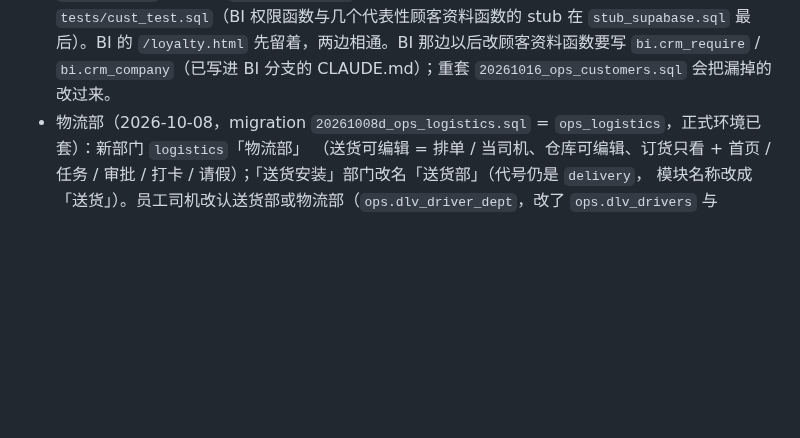
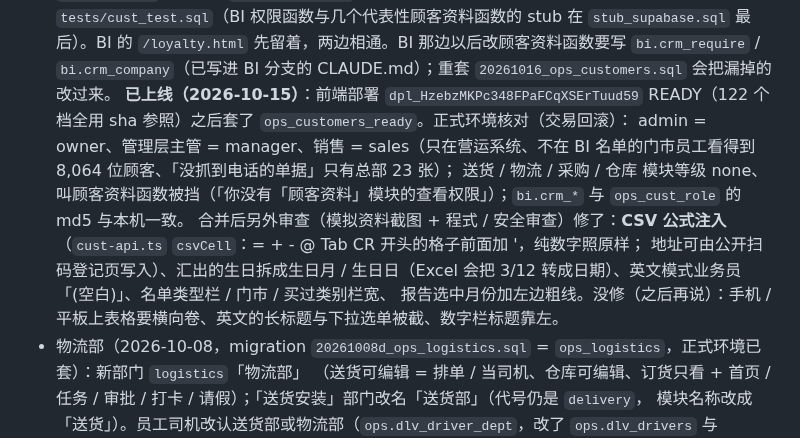
Before and after one commit to leslieteeyang-a11y/leslie-tee-yang, a Markdown page: CLAUDE.md, the part around the change. Rendered like a GitHub page; blank space fills up the shorter version.

Commit message:
CLAUDE.md：顾客资料模块上线（部署编号、开模块、正式环境权限核对、合并后修正）
Co-Authored-By: Claude Opus 5.5 <noreply@anthropic.com>
Claude-Session: https://claude.ai/code/session_01V2YFXNpdb2Zkmkz46adUA5

```diff
--- a/CLAUDE.md
+++ b/CLAUDE.md
@@ -200,6 +200,12 @@ Supabase 专案，员工在外面、在仓库用手机都能开；SERVER 上的
   真正的检查在每个函数）。测试 `tests/cust_test.sql`（BI 权限函数与几个代表性顾客资料函数的 stub 在 `stub_supabase.sql` 最后）。BI 的 `/loyalty.html`
   先留着，两边相通。BI 那边以后改顾客资料函数要写 `bi.crm_require` / `bi.crm_company`（已写进 BI 分支的 CLAUDE.md）；重套 `20261016_ops_customers.sql`
   会把漏掉的改过来。
+  **已上线（2026-10-15）**：前端部署 `dpl_HzebzMKPc348FPaFCqXSErTuud59` READY（122 个档全用 sha 参照）之后套了 `ops_customers_ready`。正式环境核对（交易回滚）：
+  admin = owner、管理层主管 = manager、销售 = sales（只在营运系统、不在 BI 名单的门市员工看得到 8,064 位顾客、「没抓到电话的单据」只有总部 23 张）；
+  送货 / 物流 / 采购 / 仓库 模块等级 none、叫顾客资料函数被挡（「你没有「顾客资料」模块的查看权限」）；`bi.crm_*` 与 `ops_cust_role` 的 md5 与本机一致。
+  合并后另外审查（模拟资料截图 + 程式 / 安全审查）修了：**CSV 公式注入**（`cust-api.ts` `csvCell`：= + - @ Tab CR 开头的格子前面加 '，纯数字照原样；
+  地址可由公开扫码登记页写入）、汇出的生日拆成生日月 / 生日日（Excel 会把 3/12 转成日期）、英文模式业务员「(空白)」、名单类型栏 / 门市 / 买过类别栏宽、
+  报告选中月份加左边粗线。没修（之后再说）：手机 / 平板上表格要横向卷、英文的长标题与下拉选单被截、数字栏标题靠左。
 - 物流部（2026-10-08，migration `20261008d_ops_logistics.sql` = `ops_logistics`，正式环境已套）：新部门 `logistics`「物流部」
   （送货可编辑 = 排单 / 当司机、仓库可编辑、订货只看 + 首页 / 任务 / 审批 / 打卡 / 请假）；「送货安装」部门改名「送货部」（代号仍是 `delivery`，
   模块名称改成「送货」）。员工司机改认送货部或物流部（`ops.dlv_driver_dept`，改了 `ops.dlv_drivers` 与 `ops_dlv_run_save`）。
```
